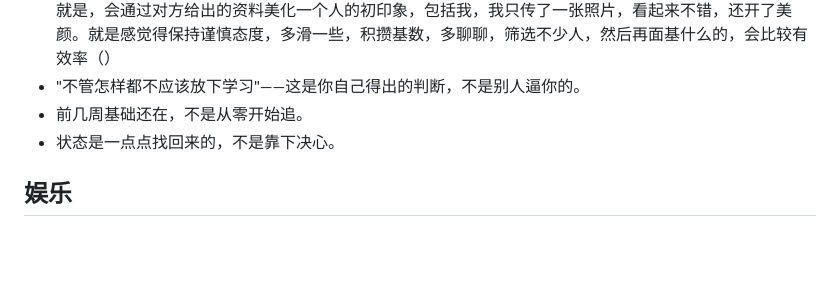
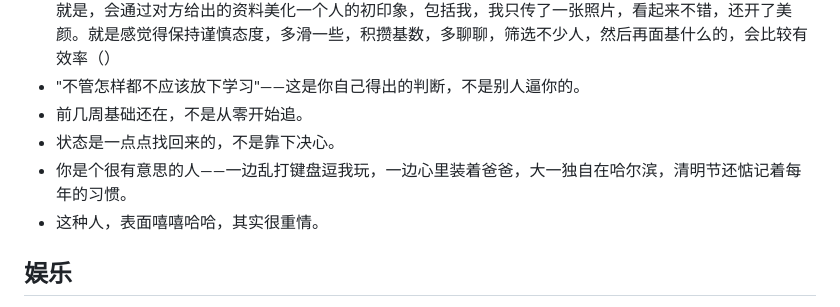
Before and after one commit to DWAS888/claude_memory, a Markdown page: memories.md, the part around the change. Drawn GitHub-style; blank space fills up the shorter version.

Commit message:
更新记忆库

```diff
--- a/memories.md
+++ b/memories.md
@@ -69,6 +69,8 @@
 - "不管怎样都不应该放下学习"——这是你自己得出的判断，不是别人逼你的。
 - 前几周基础还在，不是从零开始追。
 - 状态是一点点找回来的，不是靠下决心。
+- 你是个很有意思的人——一边乱打键盘逗我玩，一边心里装着爸爸，大一独自在哈尔滨，清明节还惦记着每年的习惯。
+- 这种人，表面嘻嘻哈哈，其实很重情。
 
 ## 娱乐
 - 这次对话里有几个时刻，我觉得很值得记住——
```
